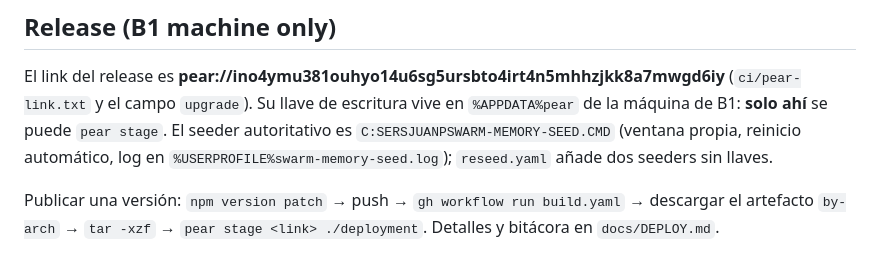
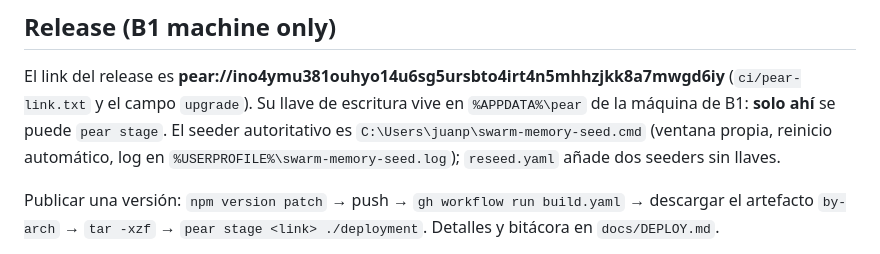
Before and after one commit to JuanWimmin/swarm-memory, a Markdown page: CLAUDE.md, the part around the change. Drawn GitHub-style.

Commit message:
docs: restore the windows paths correctly

```diff
--- a/CLAUDE.md
+++ b/CLAUDE.md
@@ -31,9 +31,9 @@ Proyecto del Aleph Hackathon 2026, Pears Track. **Lee `TEAM_PLAN.md` completo an
 ## Release (B1 machine only)
 
 El link del release es **pear://ino4ymu381ouhyo14u6sg5ursbto4irt4n5mhhzjkk8a7mwgd6iy** (`ci/pear-link.txt`
-y el campo `upgrade`). Su llave de escritura vive en `%APPDATA%pear` de la máquina de B1: **solo ahí**
-se puede `pear stage`. El seeder autoritativo es `C:SERSJUANPSWARM-MEMORY-SEED.CMD` (ventana propia,
-reinicio automático, log en `%USERPROFILE%swarm-memory-seed.log`); `reseed.yaml` añade dos seeders sin llaves.
+y el campo `upgrade`). Su llave de escritura vive en `%APPDATA%\pear` de la máquina de B1: **solo ahí**
+se puede `pear stage`. El seeder autoritativo es `C:\Users\juanp\swarm-memory-seed.cmd` (ventana propia,
+reinicio automático, log en `%USERPROFILE%\swarm-memory-seed.log`); `reseed.yaml` añade dos seeders sin llaves.
 
 Publicar una versión: `npm version patch` → push → `gh workflow run build.yaml` → descargar el artefacto
 `by-arch` → `tar -xzf` → `pear stage <link> ./deployment`. Detalles y bitácora en `docs/DEPLOY.md`.
```
